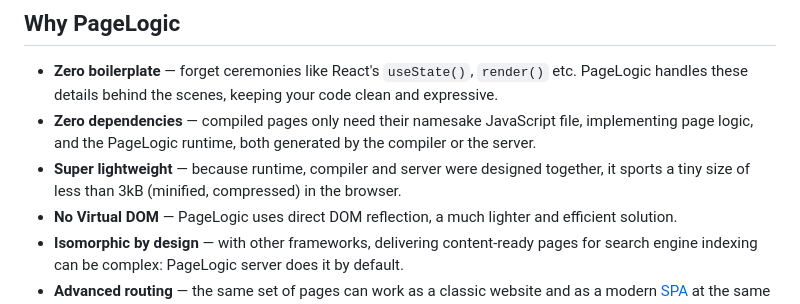
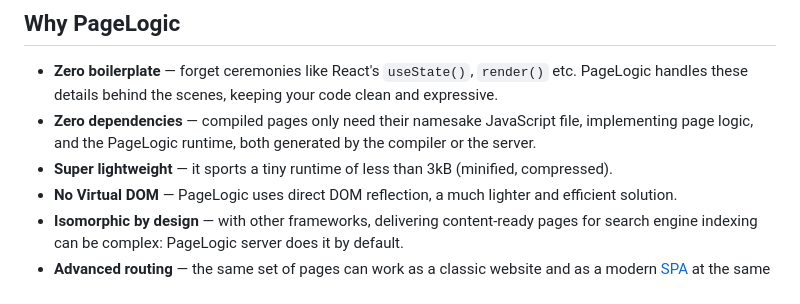
Before and after one commit to fcapolini/pagelogic-docs, a Markdown page: docs/README.md, the part around the change. Rendered like a GitHub page.

Commit message:
GITBOOK-13: No subject

```diff
--- a/docs/README.md
+++ b/docs/README.md
@@ -55,7 +55,7 @@ When served through a PageLogic server, pages are compiled on the fly. In develo
 
 * **Zero boilerplate** — forget ceremonies like React's `useState()`, `render()` etc. PageLogic handles these details behind the scenes, keeping your code clean and expressive.
 * **Zero dependencies** — compiled pages only need their namesake JavaScript file, implementing page logic, and the PageLogic runtime, both generated by the compiler or the server.
-* **Super lightweight** — because runtime, compiler and server were designed together, it sports a tiny size of less than 3kB (minified, compressed) in the browser.
+* **Super lightweight** — it sports a tiny runtime of less than 3kB (minified, compressed).
 * **No Virtual DOM** — PageLogic uses direct DOM reflection, a much lighter and efficient solution.
 * **Isomorphic by design** — with other frameworks, delivering content-ready pages for search engine indexing can be complex: PageLogic server does it by default.
 * **Advanced routing** — the same set of pages can work as a classic website and as a modern [SPA](https://en.wikipedia.org/wiki/Single-page\_application) at the same time.
```
